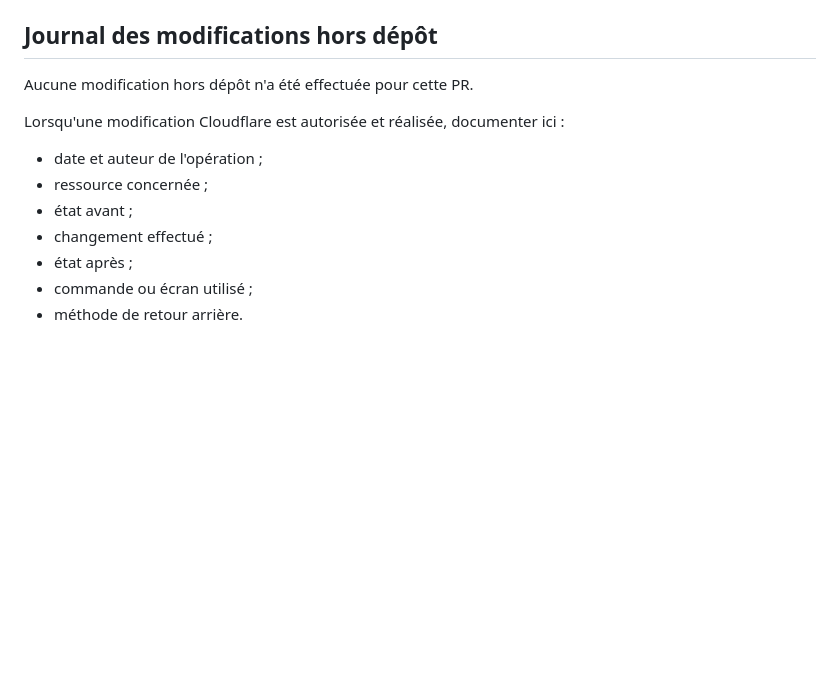
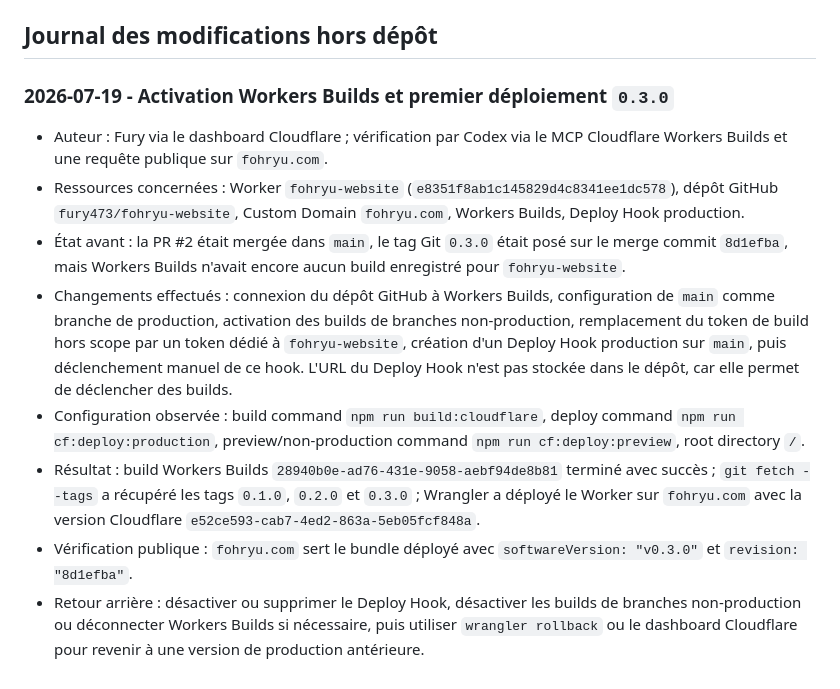
Before and after one commit to fury473/fohryu-website, a Markdown page: docs/deployment-workflow.md, the part around the change. GitHub-like rendering; blank space fills up the shorter version.

Commit message:
Document Cloudflare rollout

```diff
--- a/docs/deployment-workflow.md
+++ b/docs/deployment-workflow.md
@@ -284,14 +284,34 @@ Retour arrière :
 
 ## Journal des modifications hors dépôt
 
-Aucune modification hors dépôt n'a été effectuée pour cette PR.
+### 2026-07-19 - Activation Workers Builds et premier déploiement `0.3.0`
 
-Lorsqu'une modification Cloudflare est autorisée et réalisée, documenter ici :
-
-- date et auteur de l'opération ;
-- ressource concernée ;
-- état avant ;
-- changement effectué ;
-- état après ;
-- commande ou écran utilisé ;
-- méthode de retour arrière.
+- Auteur : Fury via le dashboard Cloudflare ; vérification par Codex via le MCP
+  Cloudflare Workers Builds et une requête publique sur `fohryu.com`.
+- Ressources concernées : Worker `fohryu-website`
+  (`e8351f8ab1c145829d4c8341ee1dc578`), dépôt GitHub
+  `fury473/fohryu-website`, Custom Domain `fohryu.com`, Workers Builds, Deploy
+  Hook production.
+- État avant : la PR #2 était mergée dans `main`, le tag Git `0.3.0` était posé
+  sur le merge commit `8d1efba`, mais Workers Builds n'avait encore aucun build
+  enregistré pour `fohryu-website`.
+- Changements effectués : connexion du dépôt GitHub à Workers Builds,
+  configuration de `main` comme branche de production, activation des builds de
+  branches non-production, remplacement du token de build hors scope par un token
+  dédié à `fohryu-website`, création d'un Deploy Hook production sur `main`, puis
+  déclenchement manuel de ce hook. L'URL du Deploy Hook n'est pas stockée dans le
+  dépôt, car elle permet de déclencher des builds.
+- Configuration observée : build command `npm run build:cloudflare`, deploy
+  command `npm run cf:deploy:production`, preview/non-production command
+  `npm run cf:deploy:preview`, root directory `/`.
+- Résultat : build Workers Builds
+  `28940b0e-ad76-431e-9058-aebf94de8b81` terminé avec succès ; `git fetch
+  --tags` a récupéré les tags `0.1.0`, `0.2.0` et `0.3.0` ; Wrangler a déployé
+  le Worker sur `fohryu.com` avec la version Cloudflare
+  `e52ce593-cab7-4ed2-863a-5eb05fcf848a`.
+- Vérification publique : `fohryu.com` sert le bundle déployé avec
+  `softwareVersion: "v0.3.0"` et `revision: "8d1efba"`.
+- Retour arrière : désactiver ou supprimer le Deploy Hook, désactiver les builds
+  de branches non-production ou déconnecter Workers Builds si nécessaire, puis
+  utiliser `wrangler rollback` ou le dashboard Cloudflare pour revenir à une
+  version de production antérieure.
```
